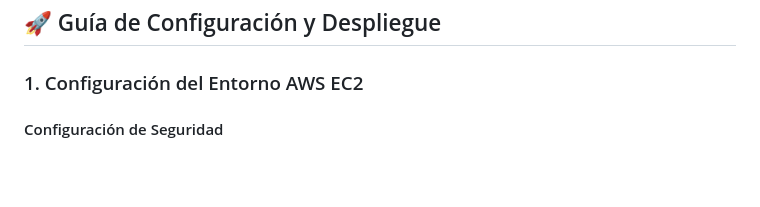
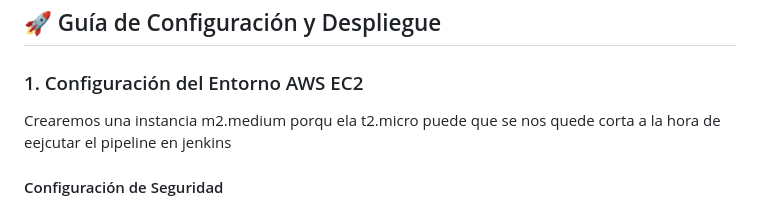
Before and after one commit to fmartingv/Pipeline-CICD-Jenkins-AWS, a Markdown page: README.md, the part around the change. Rendered like a GitHub page; blank space fills up the shorter version.

```diff
--- a/README.md
+++ b/README.md
@@ -38,6 +38,8 @@ Esta aplicación es una solución CRUD (Create, Read, Update, Delete) diseñada
 ## 🚀 Guía de Configuración y Despliegue
 
 ### 1. Configuración del Entorno AWS EC2
+
+Crearemos una instancia m2.medium porqu ela t2.micro puede que se nos quede corta a la hora de eejcutar el pipeline en jenkins
 
 #### Configuración de Seguridad
 - Abrir puerto 80 (HTTP)
```
